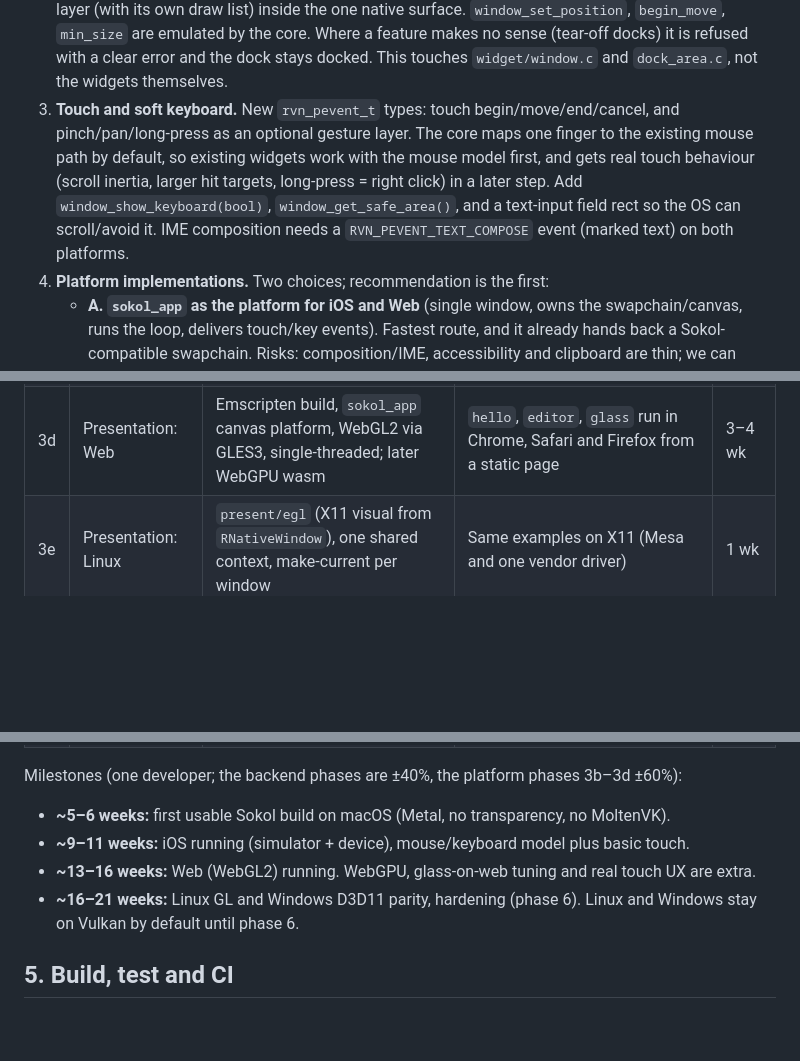
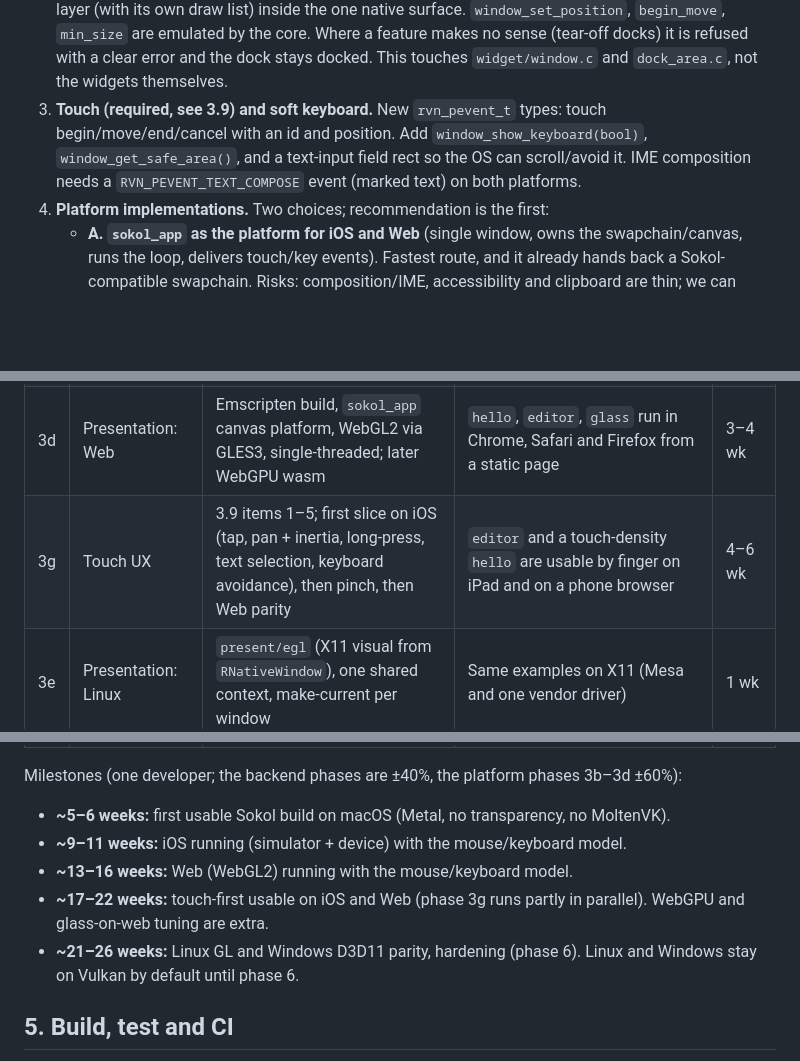
Before and after one commit to RainerXE/Raven, a Markdown page: docs/SOKOL_BACKEND_PLAN.md, 3 parts joined by grey strips. GitHub-like rendering; blank space fills up the shorter version.

```diff
--- a/docs/SOKOL_BACKEND_PLAN.md
+++ b/docs/SOKOL_BACKEND_PLAN.md
@@ -156,13 +156,10 @@ change. All of it is below the public widget/XML API; the only new public API is
    `window_set_position`, `begin_move`, `min_size` are emulated by the core. Where a feature
    makes no sense (tear-off docks) it is refused with a clear error and the dock stays docked.
    This touches `widget/window.c` and `dock_area.c`, not the widgets themselves.
-3. **Touch and soft keyboard.** New `rvn_pevent_t` types: touch begin/move/end/cancel,
-   and pinch/pan/long-press as an optional gesture layer. The core maps one finger to the
-   existing mouse path by default, so existing widgets work with the mouse model first,
-   and gets real touch behaviour (scroll inertia, larger hit targets, long-press = right
-   click) in a later step. Add `window_show_keyboard(bool)`, `window_get_safe_area()`,
-   and a text-input field rect so the OS can scroll/avoid it. IME composition needs a
-   `RVN_PEVENT_TEXT_COMPOSE` event (marked text) on both platforms.
+3. **Touch (required, see 3.9) and soft keyboard.** New `rvn_pevent_t` types: touch
+   begin/move/end/cancel with an id and position. Add `window_show_keyboard(bool)`,
+   `window_get_safe_area()`, and a text-input field rect so the OS can scroll/avoid it.
+   IME composition needs a `RVN_PEVENT_TEXT_COMPOSE` event (marked text) on both platforms.
 4. **Platform implementations.** Two choices; recommendation is the first:
    - **A. `sokol_app` as the platform for iOS and Web** (single window, owns the
      swapchain/canvas, runs the loop, delivers touch/key events). Fastest route, and it
@@ -208,6 +234,7 @@ Estimates are for one developer who knows the code; treat as ±40%.
 | 3b | Single-surface core work | 3.8 items 1–3: `Rrun`, virtual windows, touch/IME/safe-area events; exercised first on macOS with a "single surface" test mode and the mouse model | `hello` and `editor` run with one OS window only, popups and dialogs in-surface | 3–4 wk |
 | 3c | Presentation: iOS | `sokol_app` platform (or `platform/uikit`), Metal swapchain, rotation, soft keyboard, simulator + device | `hello` and `editor` run on an iPad (simulator and device), with pointer/keyboard and basic touch | 2–3 wk |
 | 3d | Presentation: Web | Emscripten build, `sokol_app` canvas platform, WebGL2 via GLES3, single-threaded; later WebGPU wasm | `hello`, `editor`, `glass` run in Chrome, Safari and Firefox from a static page | 3–4 wk |
+| 3g | Touch UX | 3.9 items 1–5; first slice on iOS (tap, pan + inertia, long-press, text selection, keyboard avoidance), then pinch, then Web parity | `editor` and a touch-density `hello` are usable by finger on iPad and on a phone browser | 4–6 wk |
 | 3e | Presentation: Linux | `present/egl` (X11 visual from `RNativeWindow`), one shared context, make-current per window | Same examples on X11 (Mesa and one vendor driver) | 1 wk |
 | 3f | Presentation: Windows | `present/d3d11` (DXGI flip swapchain), resize, device loss; opaque windows only | Same examples on Windows | 1 wk |
 | 4 | Glass + effects | 3.2 bundles + tool; `sg_glass.c` (scene target, capture, down/up chain, scissor re-capture); BLUR, CURVE, SHADER primitives | `glass`, `effects` examples match Vulkan visually; 8 built-ins work | 1.5–2 wk |
@@ -216,9 +243,11 @@ Estimates are for one developer who knows the code; treat as ±40%.
 
 Milestones (one developer; the backend phases are ±40%, the platform phases 3b–3d ±60%):
 - **~5–6 weeks:** first usable Sokol build on macOS (Metal, no transparency, no MoltenVK).
-- **~9–11 weeks:** iOS running (simulator + device), mouse/keyboard model plus basic touch.
-- **~13–16 weeks:** Web (WebGL2) running. WebGPU, glass-on-web tuning and real touch UX are extra.
-- **~16–21 weeks:** Linux GL and Windows D3D11 parity, hardening (phase 6).
+- **~9–11 weeks:** iOS running (simulator + device) with the mouse/keyboard model.
+- **~13–16 weeks:** Web (WebGL2) running with the mouse/keyboard model.
+- **~17–22 weeks:** touch-first usable on iOS and Web (phase 3g runs partly in parallel).
+  WebGPU and glass-on-web tuning are extra.
+- **~21–26 weeks:** Linux GL and Windows D3D11 parity, hardening (phase 6).
 Linux and Windows stay on Vulkan by default until phase 6.
 
 ## 5. Build, test and CI
```
Also changed, not shown: other parts of docs/SOKOL_BACKEND_PLAN.md (+45 -20 lines).
